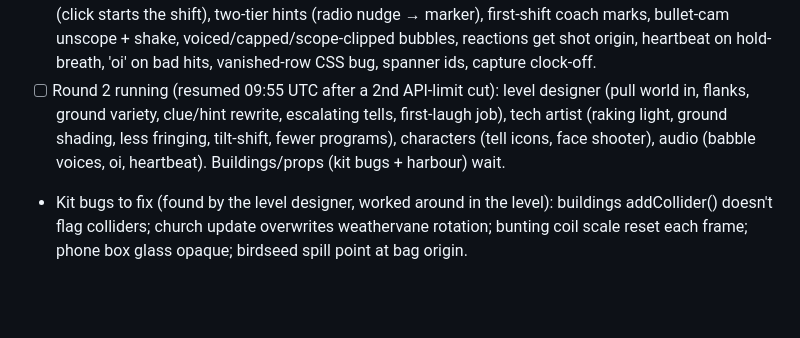
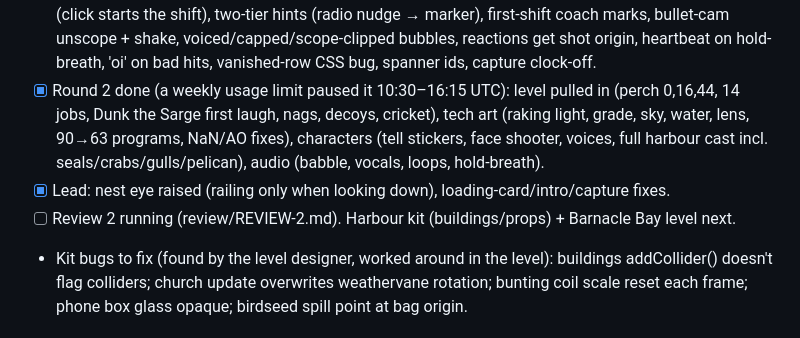
Before and after one commit to cypie92/snipe3js, a Markdown page: docs/LOOP_STATE.md, the part around the change. GitHub-like rendering; blank space fills up the shorter version.

Commit message:
Loop state: round 2 done, review 2 running
Co-Authored-By: Claude Opus 5.5 <noreply@anthropic.com>
Claude-Session: https://claude.ai/code/session_01GpPvPRrpJZCbzSpY4PjEjE

```diff
--- a/docs/LOOP_STATE.md
+++ b/docs/LOOP_STATE.md
@@ -41,10 +41,12 @@ depth, game feel/juice, UI/UX, audio, performance, completeness) and the demo is
       swoop (click starts the shift), two-tier hints (radio nudge → marker), first-shift coach marks,
       bullet-cam unscope + shake, voiced/capped/scope-clipped bubbles, reactions get shot origin,
       heartbeat on hold-breath, 'oi' on bad hits, vanished-row CSS bug, spanner ids, capture clock-off.
-- [ ] Round 2 running (resumed 09:55 UTC after a 2nd API-limit cut): level designer (pull world in,
-      flanks, ground variety, clue/hint rewrite, escalating tells, first-laugh job), tech artist (raking
-      light, ground shading, less fringing, tilt-shift, fewer programs), characters (tell icons, face
-      shooter), audio (babble voices, oi, heartbeat). Buildings/props (kit bugs + harbour) wait.
+- [x] Round 2 done (a weekly usage limit paused it 10:30–16:15 UTC): level pulled in (perch 0,16,44,
+      14 jobs, Dunk the Sarge first laugh, nags, decoys, cricket), tech art (raking light, grade, sky,
+      water, lens, 90→63 programs, NaN/AO fixes), characters (tell stickers, face shooter, voices,
+      full harbour cast incl. seals/crabs/gulls/pelican), audio (babble, vocals, loops, hold-breath).
+- [x] Lead: nest eye raised (railing only when looking down), loading-card/intro/capture fixes.
+- [ ] Review 2 running (review/REVIEW-2.md). Harbour kit (buildings/props) + Barnacle Bay level next.
 - Kit bugs to fix (found by the level designer, worked around in the level): buildings addCollider()
   doesn't flag colliders; church update overwrites weathervane rotation; bunting coil scale reset each
   frame; phone box glass opaque; birdseed spill point at bag origin.
```
